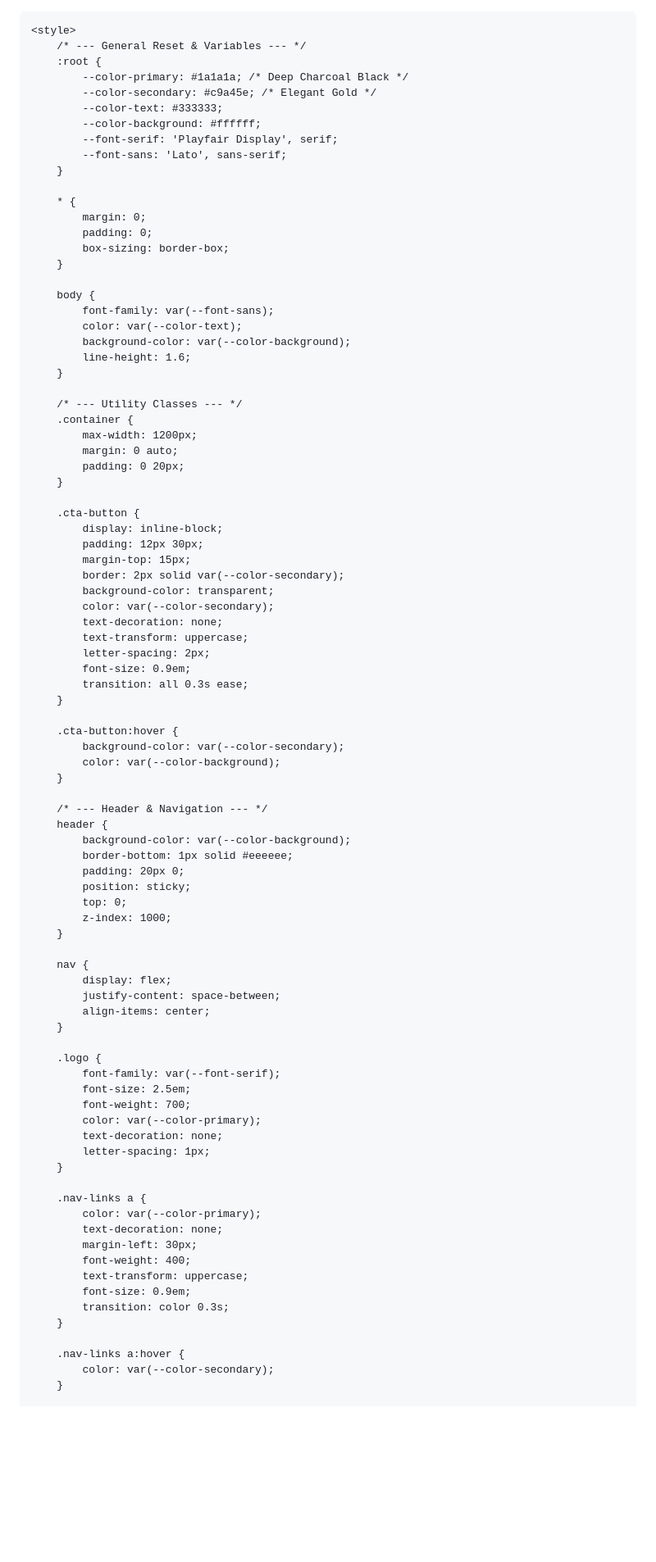
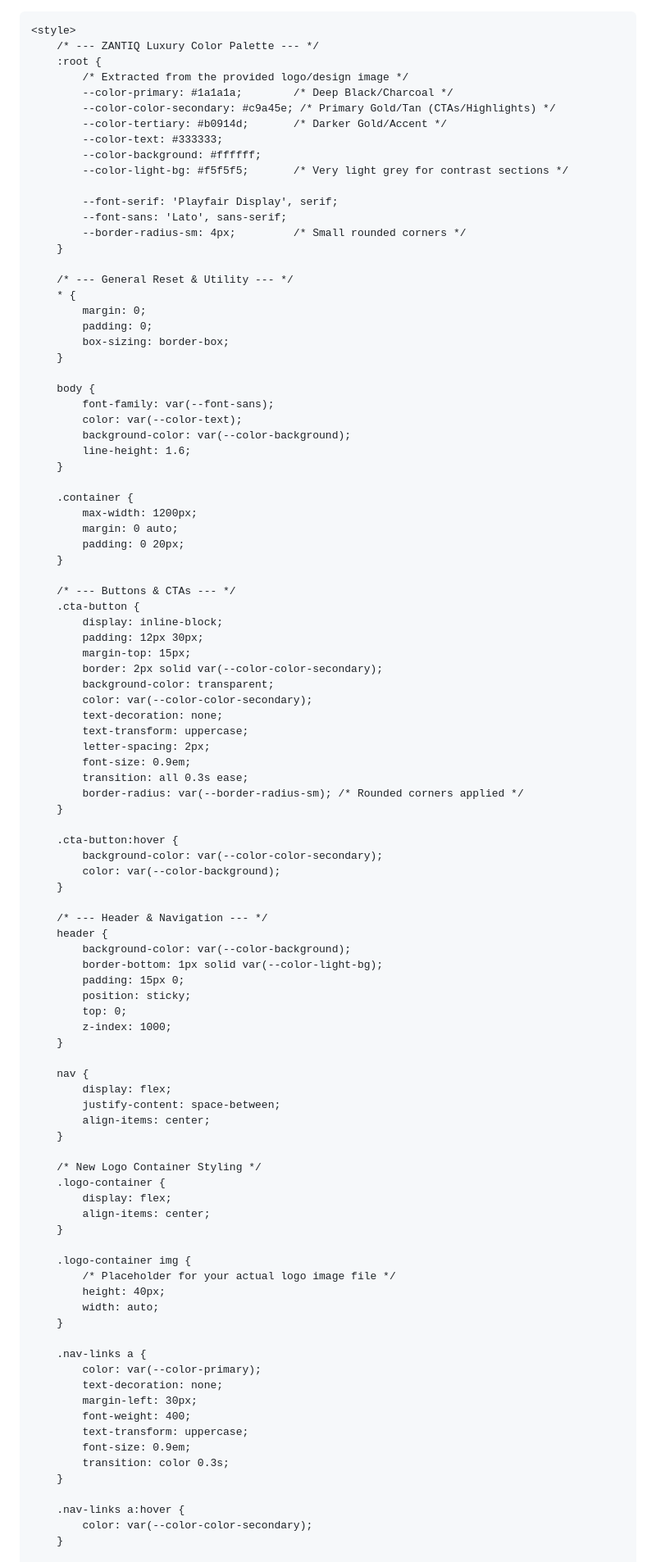
Before and after one commit to yuvaancorporation-droid/zantiq, a Markdown page: README.md, the part around one of its changes. Shown at 82% size. Drawn GitHub-style; blank space fills up the shorter version.

```diff
--- a/README.md
+++ b/README.md
@@ -7,16 +7,22 @@
     <link href="https://fonts.googleapis.com/css2?family=Playfair+Display:wght@400;700&family=Lato:wght@300;400&display=swap" rel="stylesheet">
 
     <style>
-        /* --- General Reset & Variables --- */
+        /* --- ZANTIQ Luxury Color Palette --- */
         :root {
-            --color-primary: #1a1a1a; /* Deep Charcoal Black */
-            --color-secondary: #c9a45e; /* Elegant Gold */
+            /* Extracted from the provided logo/design image */
+            --color-primary: #1a1a1a;        /* Deep Black/Charcoal */
+            --color-color-secondary: #c9a45e; /* Primary Gold/Tan (CTAs/Highlights) */
+            --color-tertiary: #b0914d;       /* Darker Gold/Accent */
             --color-text: #333333;
             --color-background: #ffffff;
+            --color-light-bg: #f5f5f5;       /* Very light grey for contrast sections */
+
             --font-serif: 'Playfair Display', serif;
             --font-sans: 'Lato', sans-serif;
+            --border-radius-sm: 4px;         /* Small rounded corners */
         }
 
+        /* --- General Reset & Utility --- */
         * {
             margin: 0;
             padding: 0;
@@ -30,37 +36,38 @@
             line-height: 1.6;
         }
 
-        /* --- Utility Classes --- */
         .container {
             max-width: 1200px;
             margin: 0 auto;
             padding: 0 20px;
         }
 
+        /* --- Buttons & CTAs --- */
         .cta-button {
             display: inline-block;
             padding: 12px 30px;
             margin-top: 15px;
-            border: 2px solid var(--color-secondary);
+            border: 2px solid var(--color-color-secondary);
             background-color: transparent;
-            color: var(--color-secondary);
+            color: var(--color-color-secondary);
             text-decoration: none;
             text-transform: uppercase;
             letter-spacing: 2px;
             font-size: 0.9em;
             transition: all 0.3s ease;
+            border-radius: var(--border-radius-sm); /* Rounded corners applied */
         }
 
         .cta-button:hover {
-            background-color: var(--color-secondary);
+            background-color: var(--color-color-secondary);
             color: var(--color-background);
         }
 
         /* --- Header & Navigation --- */
         header {
             background-color: var(--color-background);
-            border-bottom: 1px solid #eeeeee;
-            padding: 20px 0;
+            border-bottom: 1px solid var(--color-light-bg);
+            padding: 15px 0;
             position: sticky;
             top: 0;
             z-index: 1000;
@@ -72,13 +79,16 @@
             align-items: center;
         }
 
-        .logo {
-            font-family: var(--font-serif);
-            font-size: 2.5em;
-            font-weight: 700;
-            color: var(--color-primary);
-            text-decoration: none;
-            letter-spacing: 1px;
+        /* New Logo Container Styling */
+        .logo-container {
+            display: flex;
+            align-items: center;
+        }
+
+        .logo-container img {
+            /* Placeholder for your actual logo image file */
+            height: 40px;
+            width: auto;
         }
 
         .nav-links a {
@@ -92,7 +102,7 @@
         }
 
         .nav-links a:hover {
-            color: var(--color-secondary);
+            color: var(--color-color-secondary);
         }
 
         /* --- Hero Section --- */
```
Also changed, not shown: other parts of README.md (+121 -61 lines).
